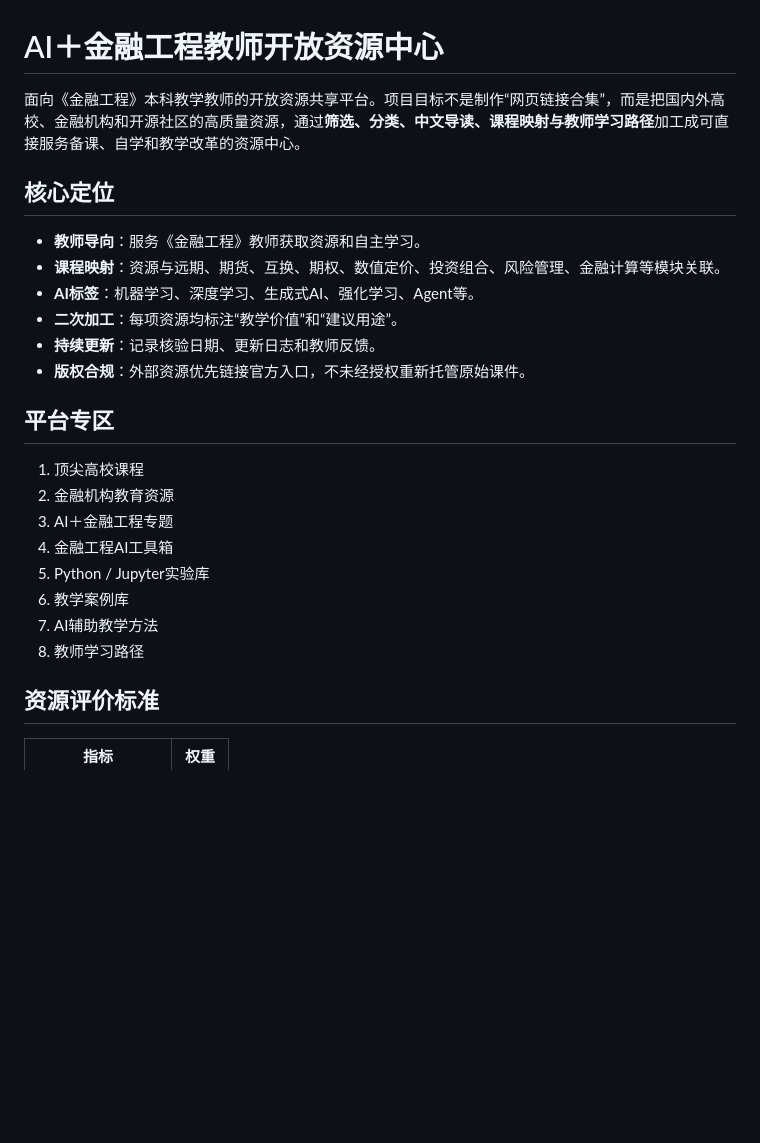
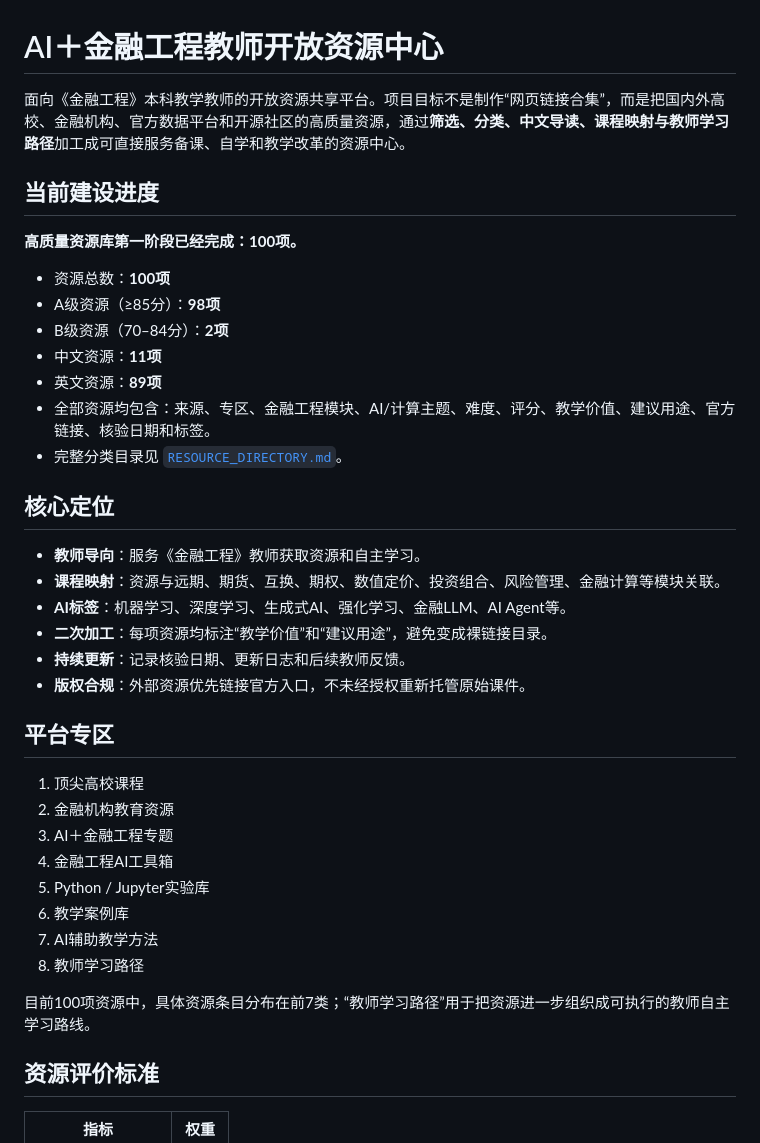
Before and after one commit to qingyupeng/ai-financial-engineering-teaching-hub, a Markdown page: README.md, the part around one of its changes. Rendered like a GitHub page; blank space fills up the shorter version.

```diff
--- a/README.md
+++ b/README.md
@@ -1,14 +1,26 @@
 # AI＋金融工程教师开放资源中心
 
-面向《金融工程》本科教学教师的开放资源共享平台。项目目标不是制作“网页链接合集”，而是把国内外高校、金融机构和开源社区的高质量资源，通过**筛选、分类、中文导读、课程映射与教师学习路径**加工成可直接服务备课、自学和教学改革的资源中心。
+面向《金融工程》本科教学教师的开放资源共享平台。项目目标不是制作“网页链接合集”，而是把国内外高校、金融机构、官方数据平台和开源社区的高质量资源，通过**筛选、分类、中文导读、课程映射与教师学习路径**加工成可直接服务备课、自学和教学改革的资源中心。
+
+## 当前建设进度
+
+**高质量资源库第一阶段已经完成：100项。**
+
+- 资源总数：**100项**
+- A级资源（≥85分）：**98项**
+- B级资源（70–84分）：**2项**
+- 中文资源：**11项**
+- 英文资源：**89项**
+- 全部资源均包含：来源、专区、金融工程模块、AI/计算主题、难度、评分、教学价值、建议用途、官方链接、核验日期和标签。
+- 完整分类目录见 [`RESOURCE_DIRECTORY.md`](RESOURCE_DIRECTORY.md)。
 
 ## 核心定位
 
 - **教师导向**：服务《金融工程》教师获取资源和自主学习。
 - **课程映射**：资源与远期、期货、互换、期权、数值定价、投资组合、风险管理、金融计算等模块关联。
-- **AI标签**：机器学习、深度学习、生成式AI、强化学习、Agent等。
-- **二次加工**：每项资源均标注“教学价值”和“建议用途”。
-- **持续更新**：记录核验日期、更新日志和教师反馈。
+- **AI标签**：机器学习、深度学习、生成式AI、强化学习、金融LLM、AI Agent等。
+- **二次加工**：每项资源均标注“教学价值”和“建议用途”，避免变成裸链接目录。
+- **持续更新**：记录核验日期、更新日志和后续教师反馈。
 - **版权合规**：外部资源优先链接官方入口，不未经授权重新托管原始课件。
 
 ## 平台专区
@@ -21,6 +33,8 @@
 6. 教学案例库
 7. AI辅助教学方法
 8. 教师学习路径
+
+目前100项资源中，具体资源条目分布在前7类；“教师学习路径”用于把资源进一步组织成可执行的教师自主学习路线。
 
 ## 资源评价标准
 
```
Also changed, not shown: other parts of README.md (+33 -32 lines).
